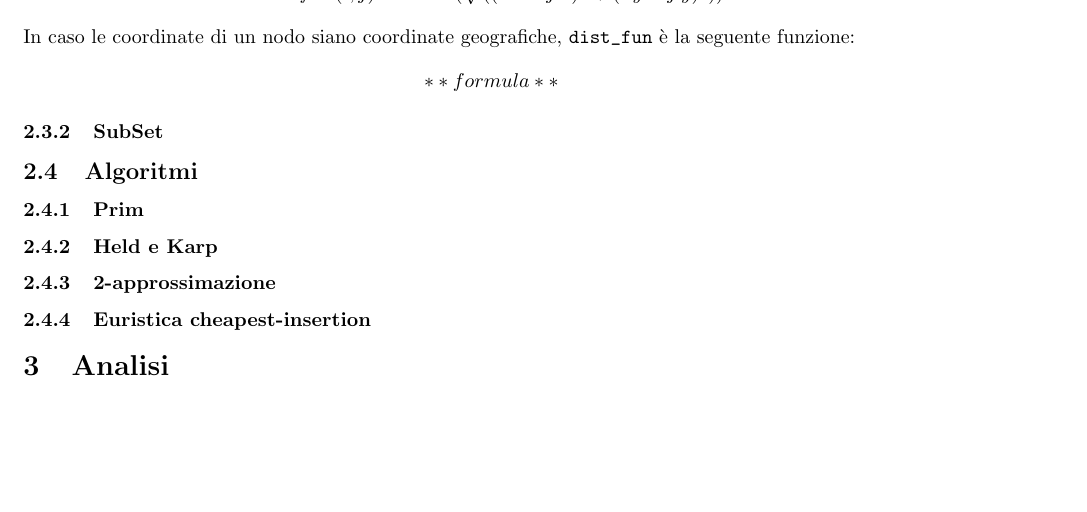
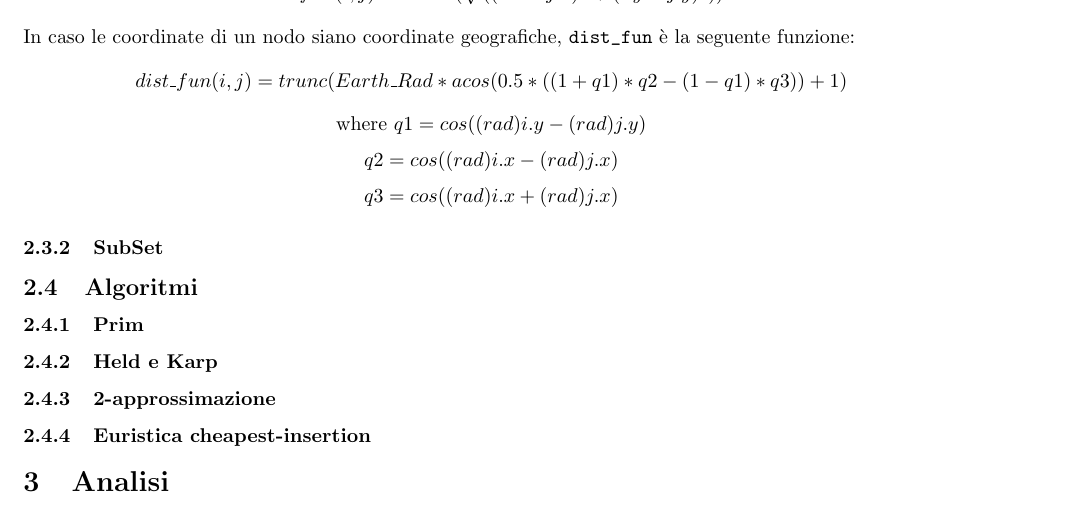
Before and after one commit to DavidSolid/AlgAdv_HW2, a LaTeX paper (relazione/relazione.tex): part of page 4 of 4, cut so that both start at the same text, the shorter picture padded with empty space. Compiled offline with pdfLaTeX.

Commit message:
aggiunta formula coordinate cartesiane

```diff
--- a/relazione/relazione.tex
+++ b/relazione/relazione.tex
@@ -228,7 +228,10 @@ Dove \verb|dist_fun(i,j)| è la distanza tra il nodo $i$ e $j$ del grafo.\\
 In caso le coordinate di un nodo siano di tipo cartesiano, \verb|dist_fun| è la distanza euclidea:
 $$dist\_fun(i,j)=round(\sqrt{((i.x - j.x)^2 + (i.y - j.y)^2)})$$
 In caso le coordinate di un nodo siano coordinate geografiche, \verb|dist_fun| è la seguente funzione:
-$$**formula**$$
+$$dist\_fun(i,j) = trunc(Earth\_Rad * acos(0.5*((1+q1)*q2-(1-q1)*q3))+1)$$
+$$\text{where } q1 = cos((rad)i.y - (rad)j.y)$$
+$$q2 = cos((rad)i.x - (rad)j.x)$$
+$$q3 = cos((rad)i.x + (rad)j.x)$$
 \subsubsection{SubSet}
 
 \subsection{Algoritmi}
```
